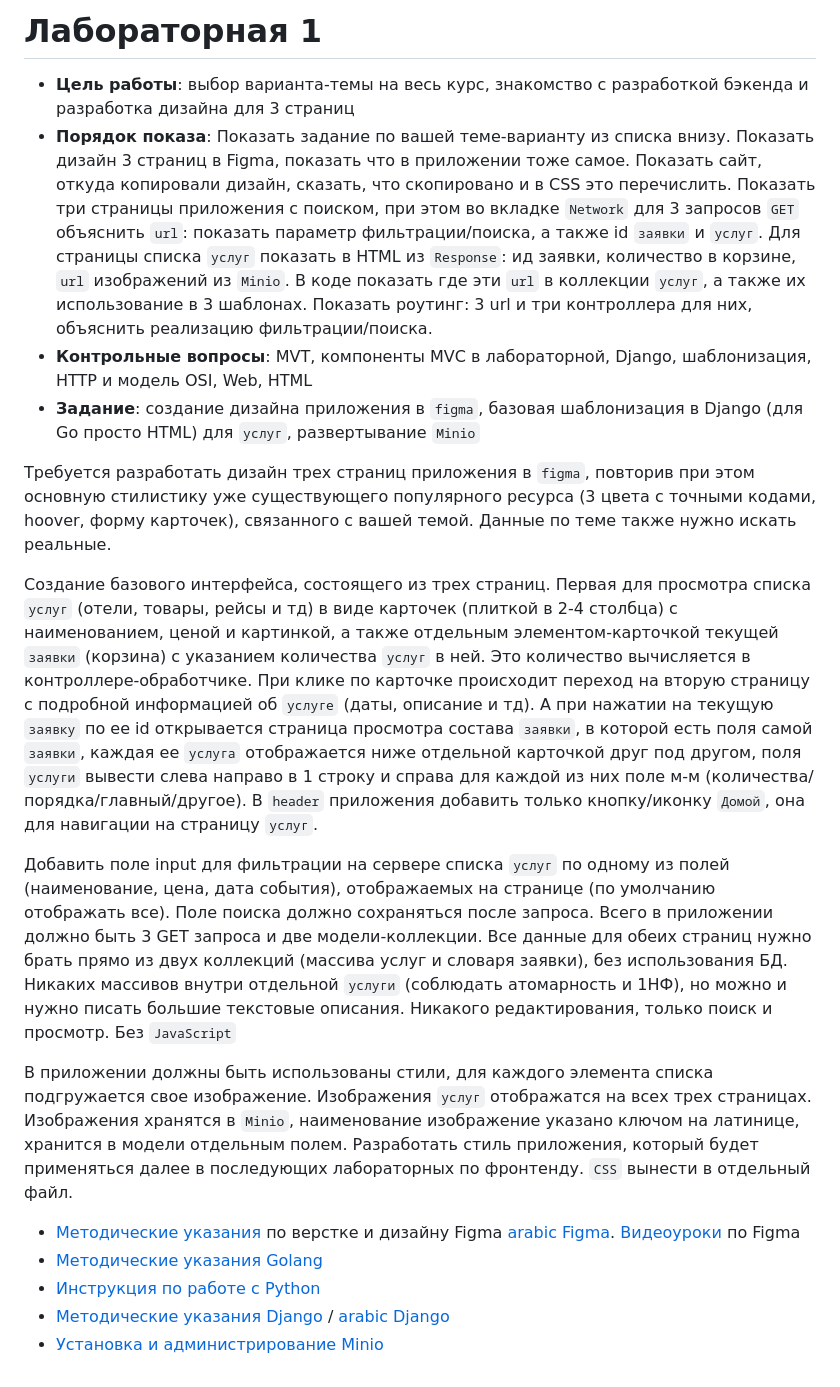
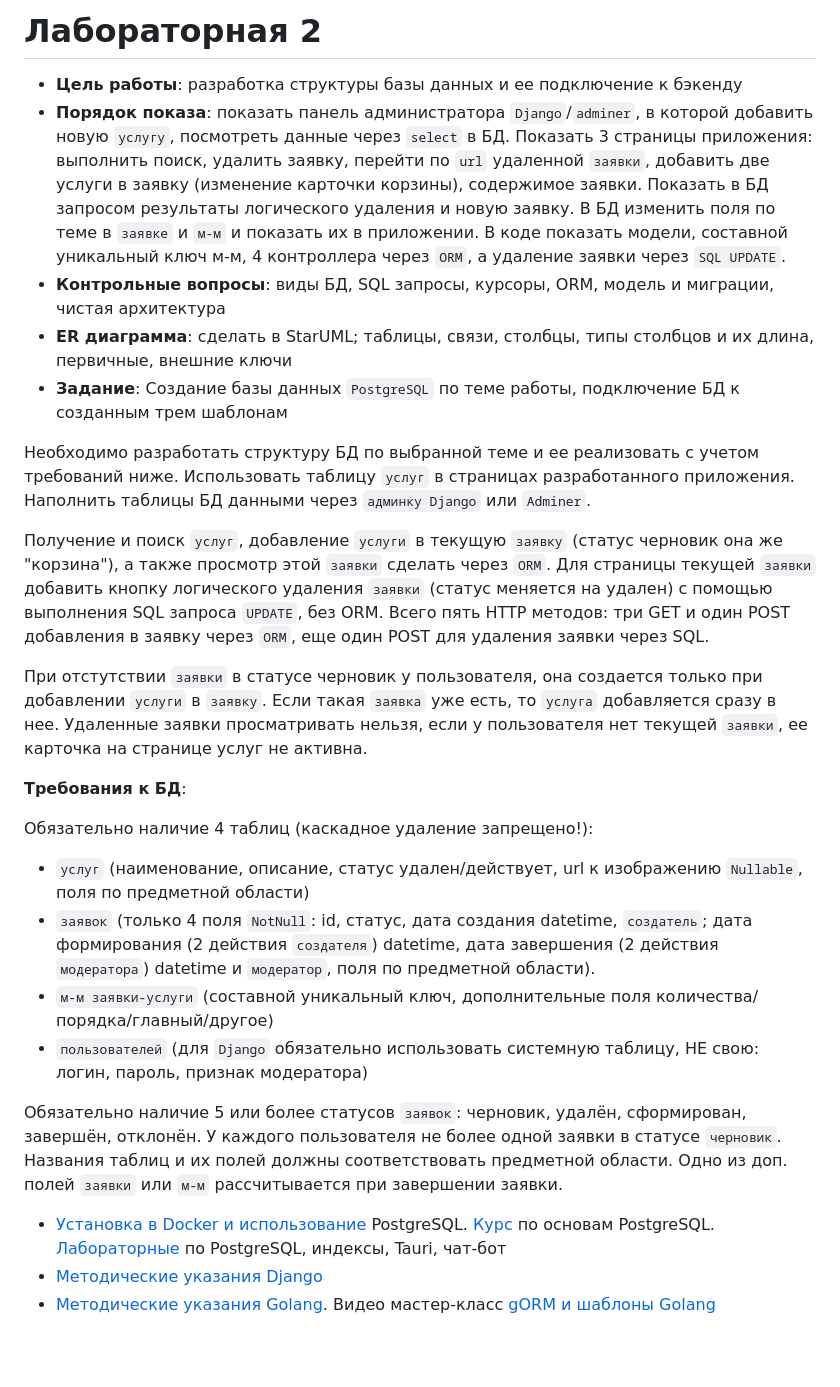
Before and after one commit to EgorBlyablin/RIP, a Markdown page: README.md, the part around the change. GitHub-like rendering; blank space fills up the shorter version.

Commit message:
Added REAMDE for Lab 2

```diff
--- a/README.md
+++ b/README.md
@@ -1,20 +1,27 @@
-# Лабораторная 1
+# Лабораторная 2
 
-- **Цель работы**: выбор варианта-темы на весь курс, знакомство с разработкой бэкенда и разработка дизайна для 3 страниц
-- **Порядок показа**: Показать задание по вашей теме-варианту из списка внизу. Показать дизайн 3 страниц в Figma, показать что в приложении тоже самое. Показать сайт, откуда копировали дизайн, сказать, что скопировано и в CSS это перечислить. Показать три страницы приложения с поиском, при этом во вкладке `Network` для 3 запросов `GET` объяснить `url`: показать параметр фильтрации/поиска, а также id `заявки` и `услуг`. Для страницы списка `услуг` показать в HTML из `Response`: ид заявки, количество в корзине, `url` изображений из `Minio`. В коде показать где эти `url` в коллекции `услуг`, а также их использование в 3 шаблонах. Показать роутинг: 3 url и три контроллера для них, объяснить реализацию фильтрации/поиска.
-- **Контрольные вопросы**: MVT, компоненты MVC в лабораторной, Django, шаблонизация, HTTP и модель OSI, Web, HTML
-- **Задание**: создание дизайна приложения в `figma`, базовая шаблонизация в Django (для Go просто HTML) для `услуг`, развертывание `Minio`
+- **Цель работы**: разработка структуры базы данных и ее подключение к бэкенду
+- **Порядок показа**: показать панель администратора `Django`/`adminer`, в которой добавить новую `услугу`, посмотреть данные через `select` в БД. Показать 3 страницы приложения: выполнить поиск, удалить заявку, перейти по `url` удаленной `заявки`, добавить две услуги в заявку (изменение карточки корзины), содержимое заявки. Показать в БД запросом результаты логического удаления и новую заявку. В БД изменить поля по теме в `заявке` и `м-м` и показать их в приложении. В коде показать модели, составной уникальный ключ м-м, 4 контроллера через `ORM`, а удаление заявки через `SQL UPDATE`.
+- **Контрольные вопросы**: виды БД, SQL запросы, курсоры, ORM, модель и миграции, чистая архитектура
+- **ER диаграмма**: сделать в StarUML; таблицы, связи, столбцы, типы столбцов и их длина, первичные, внешние ключи
+- **Задание**: Создание базы данных `PostgreSQL` по теме работы, подключение БД к созданным трем шаблонам
 
-Требуется разработать дизайн трех страниц приложения в `figma`, повторив при этом основную стилистику уже существующего популярного ресурса (3 цвета с точными кодами, hoover, форму карточек), связанного с вашей темой. Данные по теме также нужно искать реальные.
+Необходимо разработать структуру БД по выбранной теме и ее реализовать с учетом требований ниже. Использовать таблицу `услуг` в страницах разработанного приложения. Наполнить таблицы БД данными через `админку Django` или `Adminer`.
 
-Создание базового интерфейса, состоящего из трех страниц. Первая для просмотра списка `услуг` (отели, товары, рейсы и тд) в виде карточек (плиткой в 2-4 столбца) с наименованием, ценой и картинкой, а также отдельным элементом-карточкой текущей `заявки` (корзина) с указанием количества `услуг` в ней. Это количество вычисляется в контроллере-обработчике. При клике по карточке происходит переход на вторую страницу с подробной информацией об `услуге` (даты, описание и тд). А при нажатии на текущую `заявку` по ее id открывается страница просмотра состава `заявки`, в которой есть поля самой `заявки`, каждая ее `услуга` отображается ниже отдельной карточкой друг под другом, поля `услуги` вывести слева направо в 1 строку и справа для каждой из них поле м-м (количества/порядка/главный/другое). В `header` приложения добавить только кнопку/иконку `Домой`, она для навигации на страницу `услуг`.
+Получение и поиск `услуг`, добавление `услуги` в текущую `заявку` (статус черновик она же "корзина"), а также просмотр этой `заявки` сделать через `ORM`. Для страницы текущей `заявки` добавить кнопку логического удаления `заявки` (статус меняется на удален) с помощью выполнения SQL запроса `UPDATE`, без ORM. Всего пять HTTP методов: три GET и один POST добавления в заявку через `ORM`, еще один POST для удаления заявки через SQL.
 
-Добавить поле input для фильтрации на сервере списка `услуг` по одному из полей (наименование, цена, дата события), отображаемых на странице (по умолчанию отображать все). Поле поиска должно сохраняться после запроса. Всего в приложении должно быть 3 GET запроса и две модели-коллекции. Все данные для обеих страниц нужно брать прямо из двух коллекций (массива услуг и словаря заявки), без использования БД. Никаких массивов внутри отдельной `услуги` (соблюдать атомарность и 1НФ), но можно и нужно писать большие текстовые описания. Никакого редактирования, только поиск и просмотр. Без `JavaScript`
+При отстутствии `заявки` в статусе черновик у пользователя, она создается только при добавлении `услуги` в `заявку`. Если такая `заявка` уже есть, то `услуга` добавляется сразу в нее. Удаленные заявки просматривать нельзя, если у пользователя нет текущей `заявки`, ее карточка на странице услуг не активна.
 
-В приложении должны быть использованы стили, для каждого элемента списка подгружается свое изображение. Изображения `услуг` отображатся на всех трех страницах. Изображения хранятся в `Minio`, наименование изображение указано ключом на латинице, хранится в модели отдельным полем. Разработать стиль приложения, который будет применяться далее в последующих лабораторных по фронтенду. `CSS` вынести в отдельный файл.
+**Требования к БД**:
 
-* [Методические указания](/tutorials/lab1-design/README.md) по верстке и дизайну Figma [arabic Figma](/tutorials/lab1-design/arabic.md). [Видеоуроки](https://www.youtube.com/watch?v=DWicd2qo2pk) по Figma
-* [Методические указания Golang](/tutorials/lab1-go/README.md)
-* [Инструкция по работе c Python](/tutorials/python/python.md)
-* [Методические указания Django](/tutorials/lab1-py/lab1_tutorial.md) / [arabic Django](/tutorials/lab1-py/arabic.md)
-* [Установка и администрирование Minio](https://github.com/iu5git/Networking/tree/main/S3)
+Обязательно наличие 4 таблиц (каскадное удаление запрещено!):
+* `услуг` (наименование, описание, статус удален/действует, url к изображению `Nullable`, поля по предметной области)
+* `заявок` (только 4 поля `NotNull`: id, статус, дата создания datetime, `создатель`; дата формирования (2 действия `создателя`) datetime, дата завершения (2 действия `модератора`) datetime и `модератор`, поля по предметной области).
+* `м-м заявки-услуги` (составной уникальный ключ, дополнительные поля количества/порядка/главный/другое)
+* `пользователей` (для `Django` обязательно использовать системную таблицу, НЕ свою: логин, пароль, признак модератора)
+
+Обязательно наличие 5 или более статусов `заявок`: черновик, удалён, сформирован, завершён, отклонён. У каждого пользователя не более одной заявки в статусе `черновик`. Названия таблиц и их полей должны соответствовать предметной области. Одно из доп. полей `заявки` или `м-м` рассчитывается при завершении заявки.
+
+* [Установка в Docker и использование](/tutorials/lab2-db/README.md) PostgreSQL. [Курс](https://iu5edu.ru/wiki/devops/docs/master-classes/postgresql/) по основам PostgreSQL. [Лабораторные](https://github.com/iu5git/Database) по PostgreSQL, индексы, Tauri, чат-бот
+* [Методические указания Django](/tutorials/lab2-py/lab2_tutorial.md)
+* [Методические указания Golang](/tutorials/lab2-go/README.md). Видео мастер-класс [gORM и шаблоны Golang](https://vk.com/video-211704031_456239173)
```
